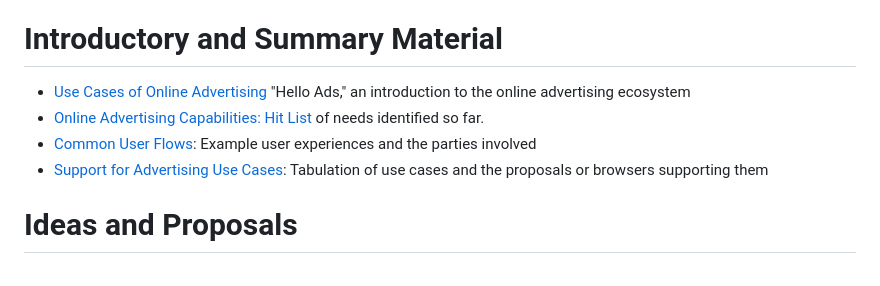
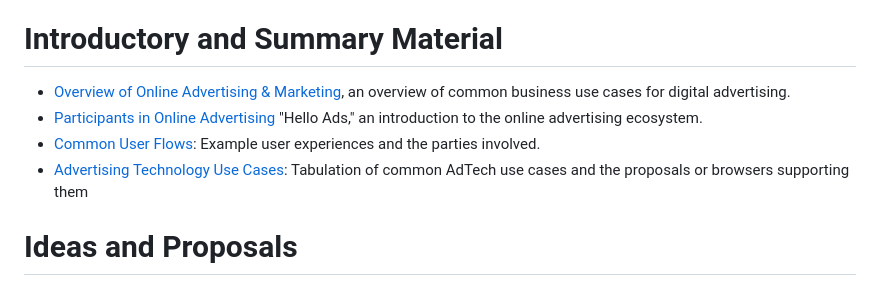
Before and after one commit to w3c/web-advertising, a Markdown page: README.md, the part around the change. Drawn GitHub-style.

Commit message:
Add advertising101 to README, rename and clean up some links for clarity

```diff
--- a/README.md
+++ b/README.md
@@ -6,10 +6,10 @@ Raise issues, add drafts. As you add a document, feel free to add a PR for its d
 
 # Introductory and Summary Material
 
-* [Use Cases of Online Advertising](UseCasesofOnlineAdvertising.md) "Hello Ads," an introduction to the online advertising ecosystem
-* [Online Advertising Capabilities: Hit List](OnlineAdvertisingCapabilitiesHitList.md) of needs identified so far.
-* [Common User Flows](common-user-flows-in-web-advertising.md): Example user experiences and the parties involved
-* [Support for Advertising Use Cases](https://github.com/w3c/web-advertising/blob/master/support_for_advertising_use_cases.md): Tabulation of use cases and the proposals or browsers supporting them
+* [Overview of Online Advertising & Marketing](advertising101.md), an overview of common business use cases for digital advertising.
+* [Participants in Online Advertising](OnlineAdvertisingParticipants.md) "Hello Ads," an introduction to the online advertising ecosystem.
+* [Common User Flows](common-user-flows-in-web-advertising.md): Example user experiences and the parties involved.
+* [Advertising Technology Use Cases](support_for_advertising_use_cases.md): Tabulation of common AdTech use cases and the proposals or browsers supporting them
 
 # Ideas and Proposals
 
```
Also changed, not shown: OnlineAdvertisingParticipants.md (renamed from UseCasesofOnlineAdvertising.md, +2 -2 lines), OnlineAdvertisingParticipants/image1.png (renamed from UseCasesofOnlineAdvertising/image1.png).
